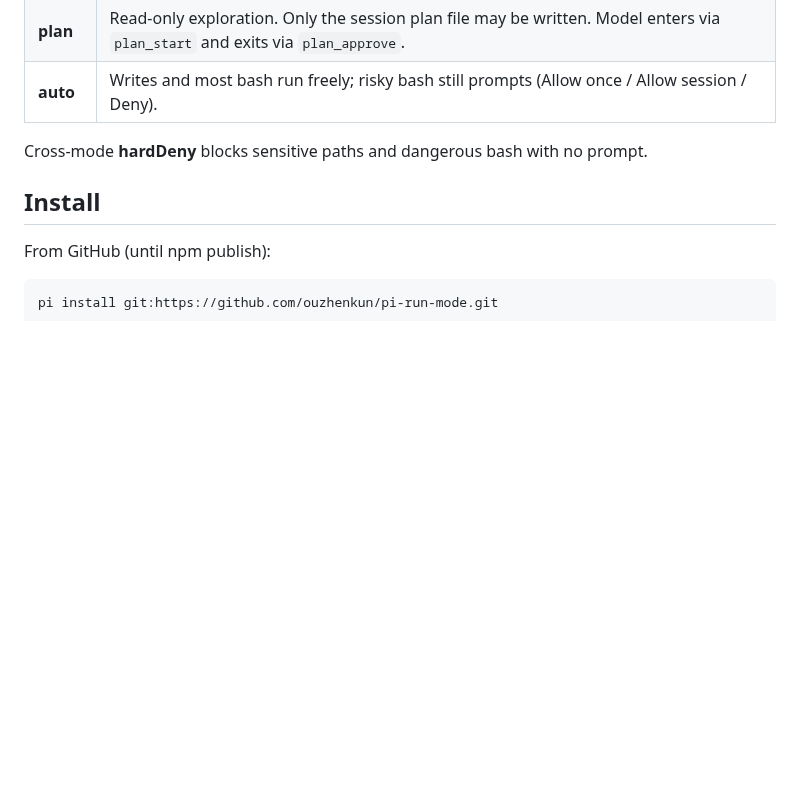
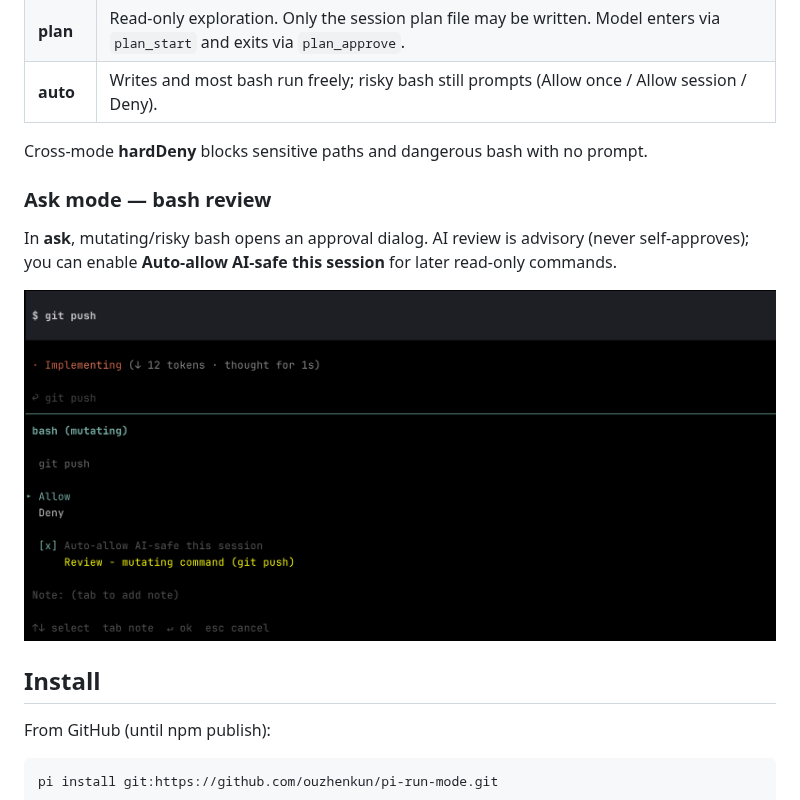
Before and after one commit to ouzhenkun/pi-run-mode, a Markdown page: README.md, the part around the change. Rendered like a GitHub page; pictures changed too: assets/ask-bash-review.png (added); blank space fills up the shorter version.

Commit message:
docs: add ask-mode bash review screenshot
Show the approval dialog with AI advisory review and auto-allow checkbox.

```diff
--- a/README.md
+++ b/README.md
@@ -17,6 +17,12 @@ Pi starts open by default. pi-run-mode adds three run modes so you can stay in f
 | **auto** | Writes and most bash run freely; risky bash still prompts (Allow once / Allow session / Deny). |
 
 Cross-mode **hardDeny** blocks sensitive paths and dangerous bash with no prompt.
+
+### Ask mode — bash review
+
+In **ask**, mutating/risky bash opens an approval dialog. AI review is advisory (never self-approves); you can enable **Auto-allow AI-safe this session** for later read-only commands.
+
+![ask mode bash review dialog](assets/ask-bash-review.png)
 
 ## Install
 
```
